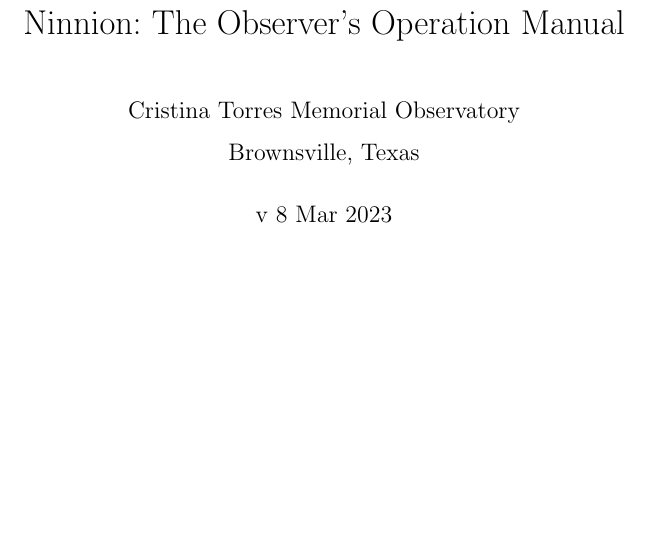
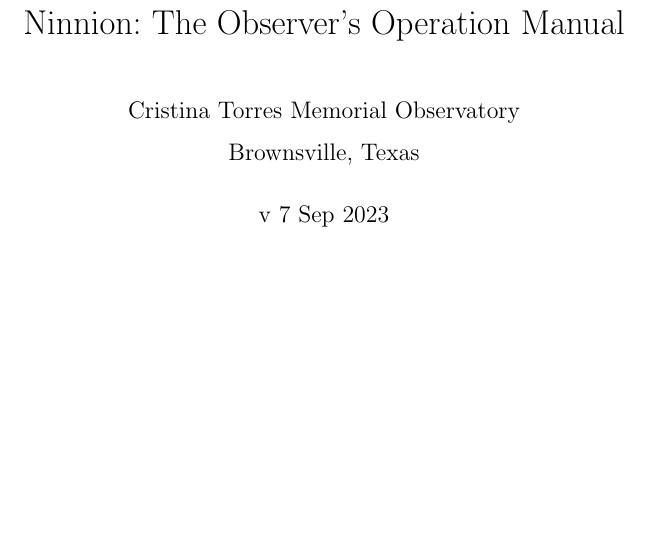
Before and after one commit to rcamuccio/Ninnion, a LaTeX document (ninnion.tex): part of page 1 of 28, cut so that both start at the same text. Compiled offline with pdfLaTeX.

Commit message:
Updated date and README

```diff
--- a/ninnion.tex
+++ b/ninnion.tex
@@ -18,7 +18,7 @@
 \title{Ninnion: The Observer's Operation Manual}
 \author{Cristina Torres Memorial Observatory \\
 	Brownsville, Texas}
-\date{v 8 Mar 2023}
+\date{v 7 Sep 2023}
 
 % Initial version: 3 Jul 2019
 
```
Also changed, not shown: README.md.
